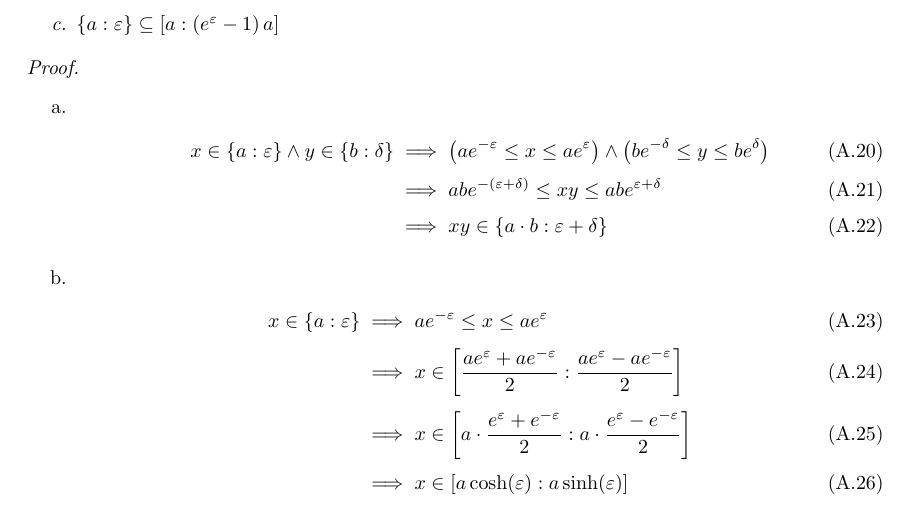
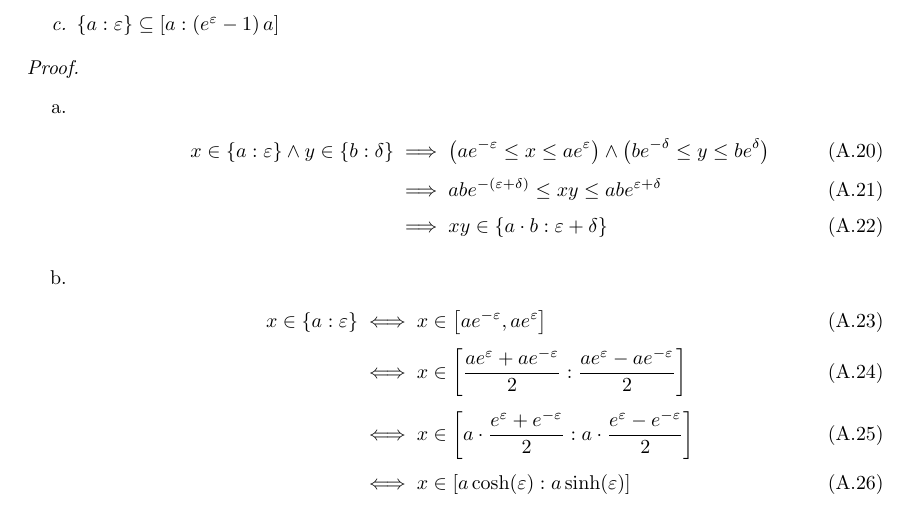
Before and after one commit to kulla/moivre_laplace_theorem, a LaTeX thesis (moivre_laplace_theorem.tex, which reads proof_tools.tex): part of page 39 of 60, cut so that both start at the same text. Compiled offline with pdfLaTeX.

Commit message:
bugfix in proof

```diff
--- a/proof_tools.tex
+++ b/proof_tools.tex
@@ -97,10 +97,10 @@ In this chapter I will prove the theorems I have stated in the chapter~\ref{chap
     \item
 
       \begin{align}
-        x\in\ean[\epsilon]{a} & \implies ae^{-\epsilon} \le x \le ae^{\epsilon} \nl
-        & \implies x \in \an[\frac{ae^\epsilon-ae^{-\epsilon}}2]{\frac{ae^\epsilon+ae^{-\epsilon}}2} \nl
-        & \implies x \in \an[a\cdot \frac{e^\epsilon-e^{-\epsilon}}2]{a\cdot \frac{e^\epsilon+e^{-\epsilon}}2} \nl
-        & \implies x\in \an[a\sinh(\epsilon)]{a\cosh(\epsilon)}
+        x\in\ean[\epsilon]{a} & \iff x \in \interval{ae^{-\epsilon}}{ae^\epsilon} \nl
+        & \iff x \in \an[\frac{ae^\epsilon-ae^{-\epsilon}}2]{\frac{ae^\epsilon+ae^{-\epsilon}}2} \nl
+        & \iff x \in \an[a\cdot \frac{e^\epsilon-e^{-\epsilon}}2]{a\cdot \frac{e^\epsilon+e^{-\epsilon}}2} \nl
+        & \iff x\in \an[a\sinh(\epsilon)]{a\cosh(\epsilon)}
       \end{align}
 
     \item
```
